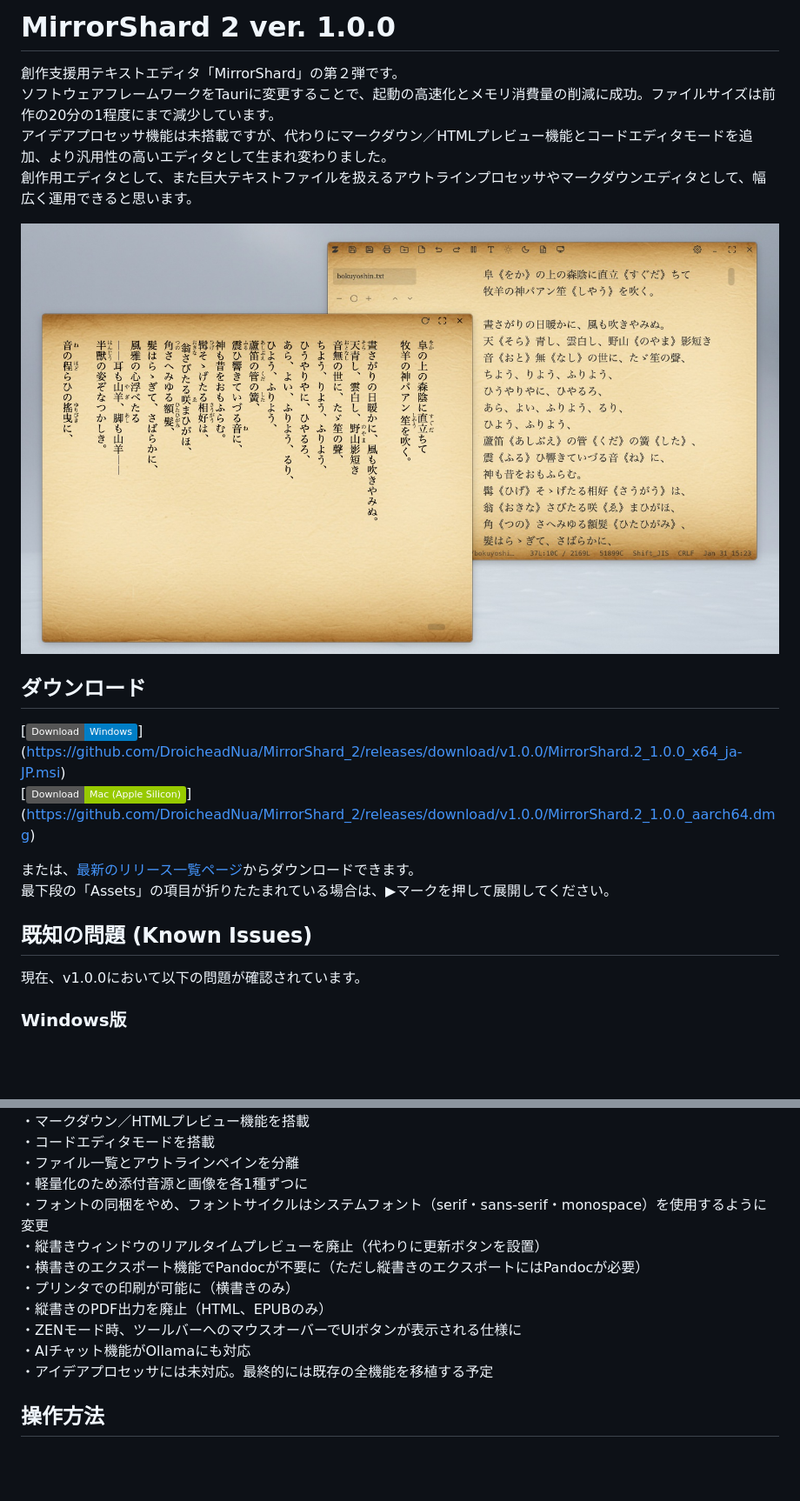
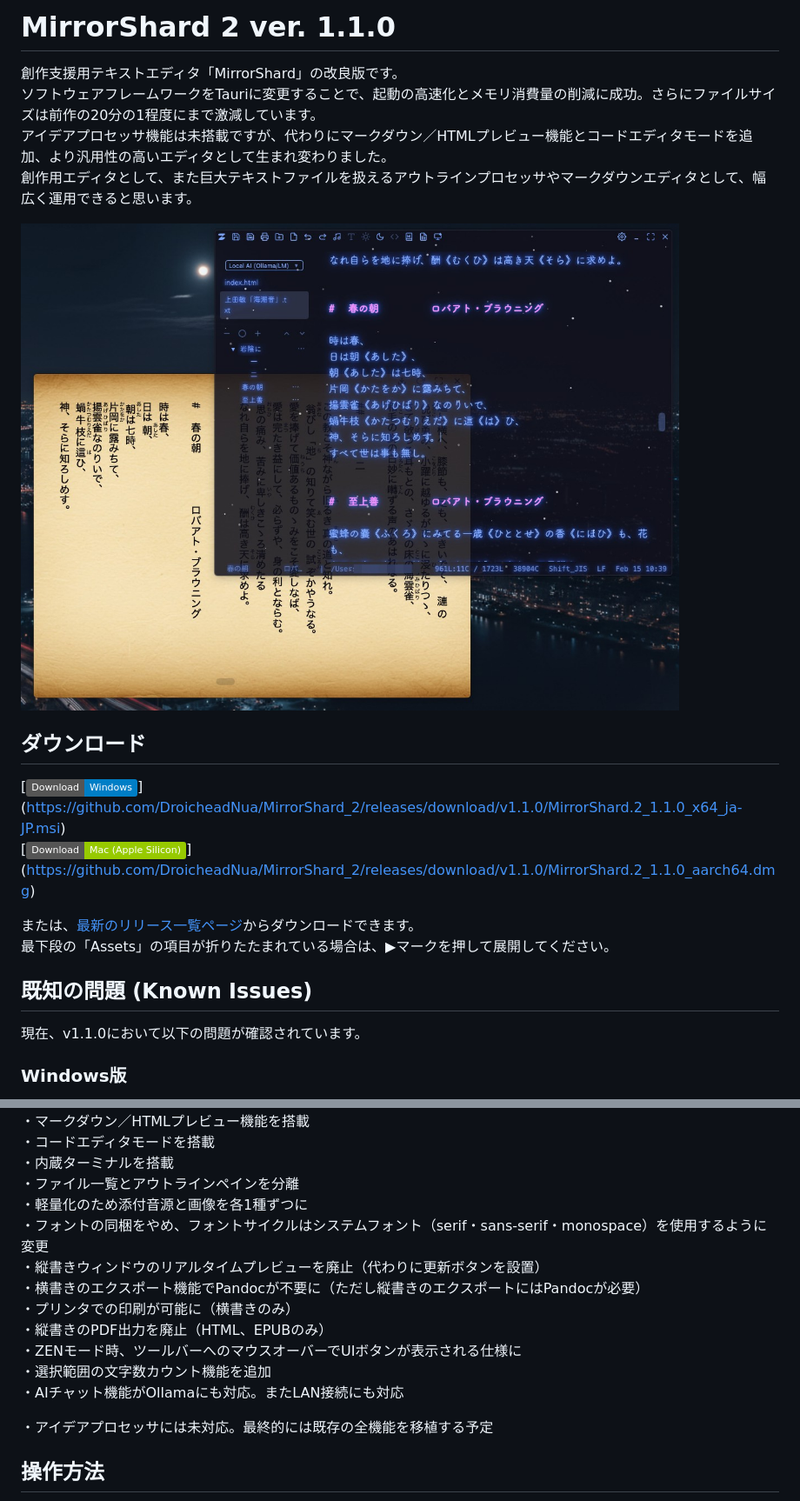
Before and after one commit to DroicheadNua/MirrorShard_2, a Markdown page: README.md, 2 parts joined by grey strips. Shown: that part at 87% size. Drawn GitHub-style; pictures changed too: screenshots/ScreenShot01.jpg, screenshots/ScreenShot04.jpg; badges without logos; blank space fills up the shorter version.

Commit message:
feat: Release version 1.1.0

```diff
--- a/README.md
+++ b/README.md
@@ -1,25 +1,25 @@
-# MirrorShard 2 ver. 1.0.0
+# MirrorShard 2 ver. 1.1.0
 
-創作支援用テキストエディタ「MirrorShard」の第２弾です。
-ソフトウェアフレームワークをTauriに変更することで、起動の高速化とメモリ消費量の削減に成功。ファイルサイズは前作の20分の1程度にまで減少しています。
+創作支援用テキストエディタ「MirrorShard」の改良版です。
+ソフトウェアフレームワークをTauriに変更することで、起動の高速化とメモリ消費量の削減に成功。さらにファイルサイズは前作の20分の1程度にまで激減しています。
 アイデアプロセッサ機能は未搭載ですが、代わりにマークダウン／HTMLプレビュー機能とコードエディタモードを追加、より汎用性の高いエディタとして生まれ変わりました。
 創作用エディタとして、また巨大テキストファイルを扱えるアウトラインプロセッサやマークダウンエディタとして、幅広く運用できると思います。
 
-![MirrorShard_2 Key Visual](screenshots/ScreenShot04.jpg)
+![MirrorShard_2 Key Visual](screenshots/ScreenShot01.jpg)
 
 ## ダウンロード
 
 [![Windows](https://img.shields.io/badge/Download-Windows-blue)]
-(https://github.com/DroicheadNua/MirrorShard_2/releases/download/v1.0.0/MirrorShard.2_1.0.0_x64_ja-JP.msi)
+(https://github.com/DroicheadNua/MirrorShard_2/releases/download/v1.1.0/MirrorShard.2_1.1.0_x64_ja-JP.msi)
 [![Mac (Apple Silicon)](https://img.shields.io/badge/Download-Mac_(Apple_Silicon)-green)]
-(https://github.com/DroicheadNua/MirrorShard_2/releases/download/v1.0.0/MirrorShard.2_1.0.0_aarch64.dmg)
+(https://github.com/DroicheadNua/MirrorShard_2/releases/download/v1.1.0/MirrorShard.2_1.1.0_aarch64.dmg)
 
 または、[最新のリリース一覧ページ](https://github.com/DroicheadNua/MirrorShard_2/releases/latest)からダウンロードできます。
 最下段の「Assets」の項目が折りたたまれている場合は、▶マークを押して展開してください。
 
 ## 既知の問題 (Known Issues)
 
-現在、v1.0.0において以下の問題が確認されています。
+現在、v1.1.0において以下の問題が確認されています。
 
 ### Windows版
 - ATOK 2017などの旧バージョンのATOKを使用している環境において、変換中のアンダーラインや文節区切りが表示されない現象が確認されています。
@@ -62,5 +66,6 @@ mirrorshard.dev@gmail.com
 ・マークダウン／HTMLプレビュー機能を搭載
 ・コードエディタモードを搭載
+・内蔵ターミナルを搭載
 ・ファイル一覧とアウトラインペインを分離
 ・軽量化のため添付音源と画像を各1種ずつに
 ・フォントの同梱をやめ、フォントサイクルはシステムフォント（serif・sans-serif・monospace）を使用するように変更
@@ -69,7 +74,9 @@ mirrorshard.dev@gmail.com
 ・プリンタでの印刷が可能に（横書きのみ）
 ・縦書きのPDF出力を廃止（HTML、EPUBのみ）
 ・ZENモード時、ツールバーへのマウスオーバーでUIボタンが表示される仕様に
-・AIチャット機能がOllamaにも対応
+・選択範囲の文字数カウント機能を追加
+・AIチャット機能がOllamaにも対応。またLAN接続にも対応
+
 ・アイデアプロセッサには未対応。最終的には既存の全機能を移植する予定
 
 ## 操作方法
```
Also changed, not shown: other parts of README.md (+10 -6 lines), docs/AI機能使用ガイド.md (+1 -1 lines), docs/User_Manual.md (+40 -18 lines), screenshots/ScreenShot02.jpg (added), screenshots/ScreenShot02.png (deleted), screenshots/ScreenShot03.jpg, screenshots/ScreenShot05.jpg (deleted), 4 other files.
